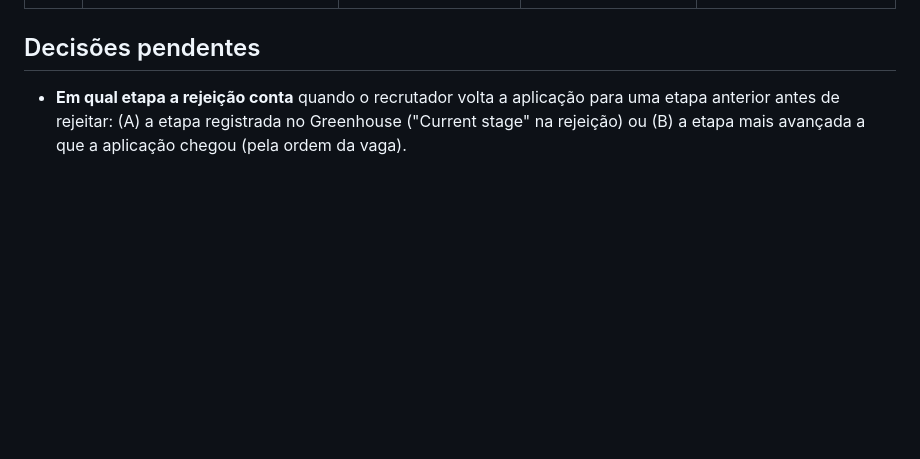
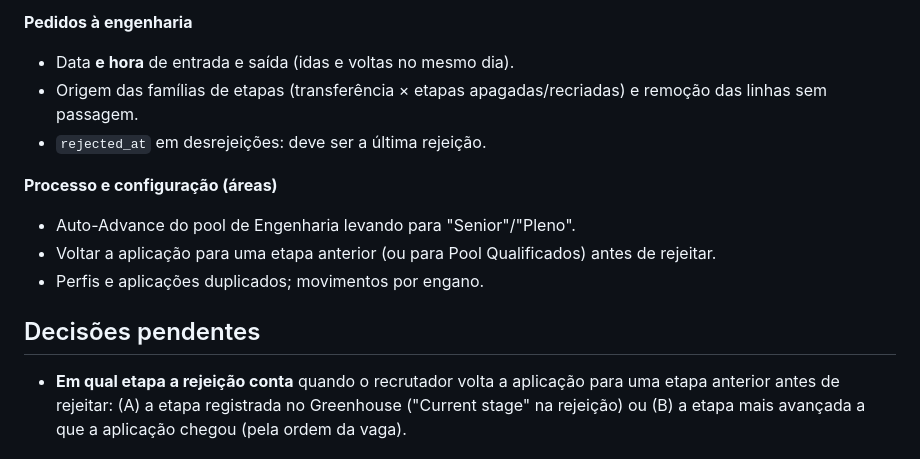
Before and after one commit to DaniloHonda/Visuais_PBI, a Markdown page: docs/27-homologacao.md, the part around one of its changes. Rendered like a GitHub page; blank space fills up the shorter version.

```diff
--- a/docs/27-homologacao.md
+++ b/docs/27-homologacao.md
@@ -26,3 +46,13 @@ Consultas: `docs/27-homologacao.dax` (H1, H2, H3…). Sempre anotar a data da ex
+**Pedidos à engenharia**
+- Data **e hora** de entrada e saída (idas e voltas no mesmo dia).
+- Origem das famílias de etapas (transferência × etapas apagadas/recriadas) e remoção das linhas sem passagem.
+- `rejected_at` em desrejeições: deve ser a última rejeição.
+
+**Processo e configuração (áreas)**
+- Auto-Advance do pool de Engenharia levando para "Senior"/"Pleno".
+- Voltar a aplicação para uma etapa anterior (ou para Pool Qualificados) antes de rejeitar.
+- Perfis e aplicações duplicados; movimentos por engano.
+
 ## Decisões pendentes
 - **Em qual etapa a rejeição conta** quando o recrutador volta a aplicação para uma etapa anterior antes de rejeitar: (A) a etapa registrada no Greenhouse ("Current stage" na rejeição) ou (B) a etapa mais avançada a que a aplicação chegou (pela ordem da vaga).
 
```
Also changed, not shown: other parts of docs/27-homologacao.md (+20 -0 lines).
